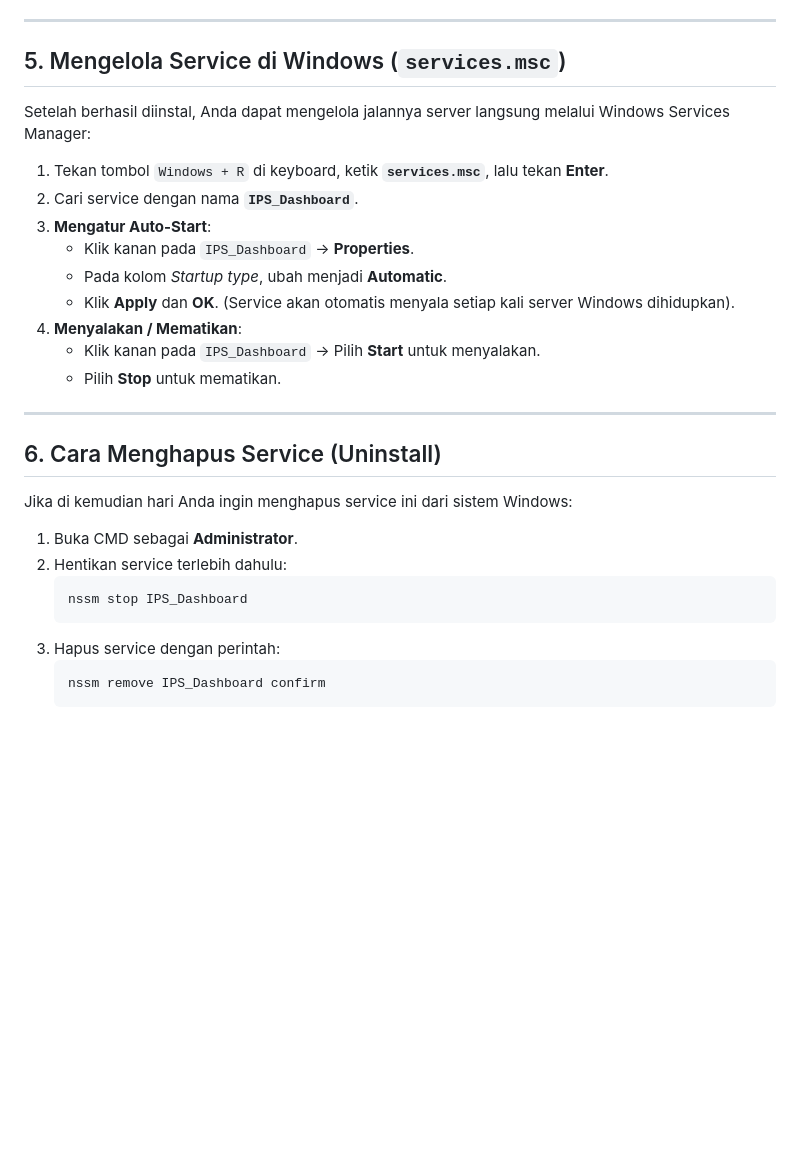
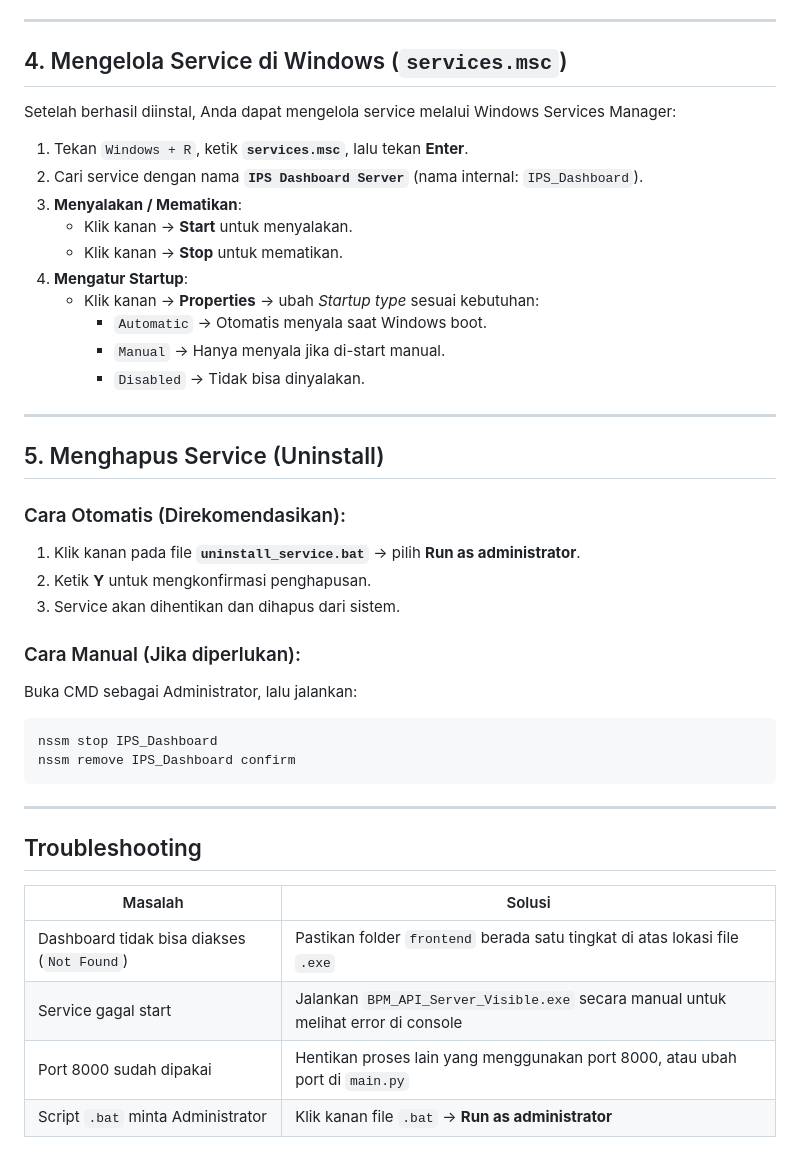
Before and after one commit to Hardjanto12/IPS_Dashboard, a Markdown page: install.md, the part around one of its changes. Rendered like a GitHub page; blank space fills up the shorter version.

````diff
--- a/install.md
+++ b/install.md
@@ -69,31 +81,44 @@ Langkah ini akan mendaftarkan berkas executable kita ke dalam Windows Services.
 
 ---
 
-## 5. Mengelola Service di Windows (`services.msc`)
+## 4. Mengelola Service di Windows (`services.msc`)
 
-Setelah berhasil diinstal, Anda dapat mengelola jalannya server langsung melalui Windows Services Manager:
+Setelah berhasil diinstal, Anda dapat mengelola service melalui Windows Services Manager:
 
-1. Tekan tombol `Windows + R` di keyboard, ketik **`services.msc`**, lalu tekan **Enter**.
-2. Cari service dengan nama **`IPS_Dashboard`**.
-3. **Mengatur Auto-Start**:
-   * Klik kanan pada `IPS_Dashboard` -> **Properties**.
-   * Pada kolom *Startup type*, ubah menjadi **Automatic**.
-   * Klik **Apply** dan **OK**. (Service akan otomatis menyala setiap kali server Windows dihidupkan).
-4. **Menyalakan / Mematikan**:
-   * Klik kanan pada `IPS_Dashboard` -> Pilih **Start** untuk menyalakan.
-   * Pilih **Stop** untuk mematikan.
+1. Tekan `Windows + R`, ketik **`services.msc`**, lalu tekan **Enter**.
+2. Cari service dengan nama **`IPS Dashboard Server`** (nama internal: `IPS_Dashboard`).
+3. **Menyalakan / Mematikan**:
+   - Klik kanan → **Start** untuk menyalakan.
+   - Klik kanan → **Stop** untuk mematikan.
+4. **Mengatur Startup**:
+   - Klik kanan → **Properties** → ubah *Startup type* sesuai kebutuhan:
+     - `Automatic` → Otomatis menyala saat Windows boot.
+     - `Manual` → Hanya menyala jika di-start manual.
+     - `Disabled` → Tidak bisa dinyalakan.
 
 ---
 
-## 6. Cara Menghapus Service (Uninstall)
+## 5. Menghapus Service (Uninstall)
 
-Jika di kemudian hari Anda ingin menghapus service ini dari sistem Windows:
-1. Buka CMD sebagai **Administrator**.
-2. Hentikan service terlebih dahulu:
-   ```cmd
-   nssm stop IPS_Dashboard
-   ```
-3. Hapus service dengan perintah:
-   ```cmd
-   nssm remove IPS_Dashboard confirm
-   ```
+### Cara Otomatis (Direkomendasikan):
+1. Klik kanan pada file **`uninstall_service.bat`** → pilih **Run as administrator**.
+2. Ketik **Y** untuk mengkonfirmasi penghapusan.
+3. Service akan dihentikan dan dihapus dari sistem.
+
+### Cara Manual (Jika diperlukan):
+Buka CMD sebagai Administrator, lalu jalankan:
+```cmd
+nssm stop IPS_Dashboard
+nssm remove IPS_Dashboard confirm
+```
+
+---
+
+## Troubleshooting
+
+| Masalah | Solusi |
+|---------|--------|
+| Dashboard tidak bisa diakses (`Not Found`) | Pastikan folder `frontend` berada satu tingkat di atas lokasi file `.exe` |
+| Service gagal start | Jalankan `BPM_API_Server_Visible.exe` secara manual untuk melihat error di console |
+| Port 8000 sudah dipakai | Hentikan proses lain yang menggunakan port 8000, atau ubah port di `main.py` |
+| Script `.bat` minta Administrator | Klik kanan file `.bat` → **Run as administrator** |
````
Also changed, not shown: other parts of install.md (+51 -39 lines).
